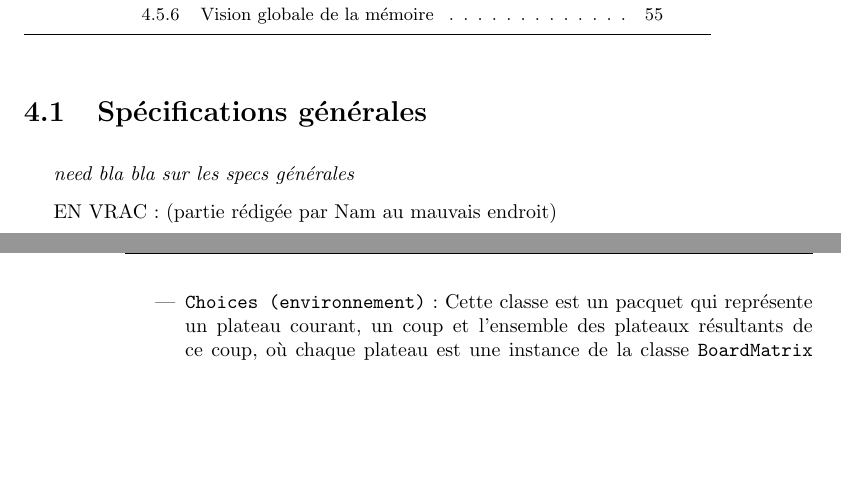
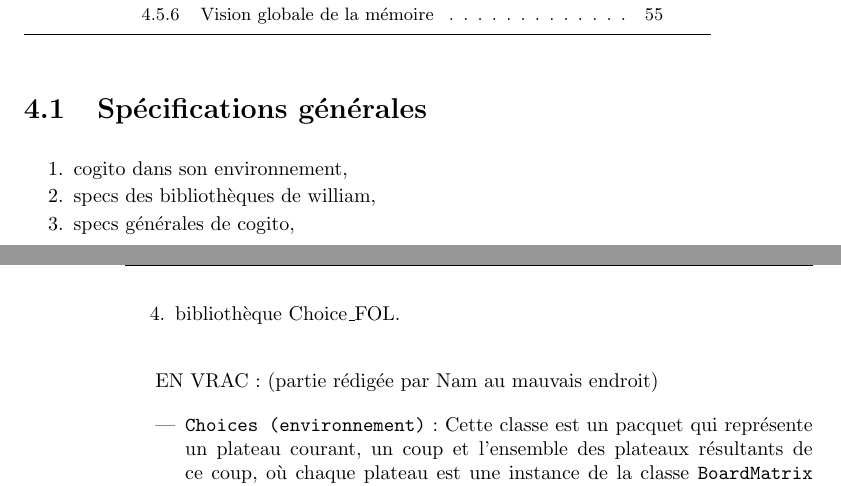
Before and after one commit to cogitoTeam/IA_a_cognitive_approach, a LaTeX thesis (Docs/Latex/rapport_final/rapport_final_ac.tex, which reads Docs/Latex/rapport_final/developpement/specifications_techniques/generales.tex): two parts of pages 47 and 48 of 63, joined at a grey line, cut so that both start at the same text, the shorter picture padded with empty space. Compiled offline with pdfLaTeX; a LaTeX package or settings file that is missing is left out.

Commit message:
enumerate specs générales

```diff
--- a/Docs/Latex/rapport_final/developpement/specifications_techniques/generales.tex
+++ b/Docs/Latex/rapport_final/developpement/specifications_techniques/generales.tex
@@ -1,4 +1,9 @@
-\emph{need bla bla sur les specs générales}
+\begin{enumerate}
+\item cogito dans son environnement,
+\item specs des bibliothèques de william,
+\item specs générales de cogito,
+\item bibliothèque Choice\_FOL.
+\end{enumerate}
 
 EN VRAC :
 (partie rédigée par Nam au mauvais endroit)
```
